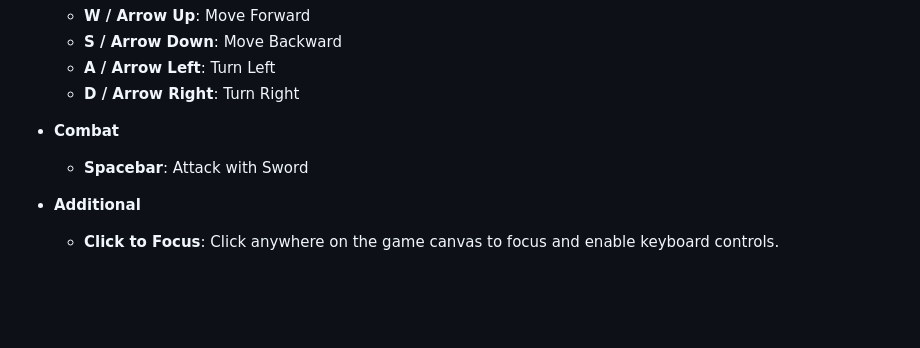
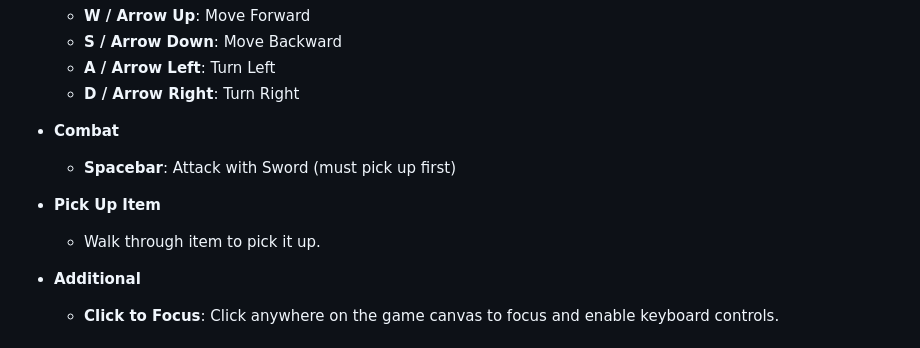
Before and after one commit to fraher/3d_maze_game, a Markdown page: README.md, the part around the change. Drawn GitHub-style; blank space fills up the shorter version.

```diff
--- a/README.md
+++ b/README.md
@@ -100,7 +100,10 @@ Master the controls to maneuver through the maze and engage enemies effectively.
   - **D / Arrow Right**: Turn Right
 
 - **Combat**
-  - **Spacebar**: Attack with Sword
+  - **Spacebar**: Attack with Sword (must pick up first)
+
+- **Pick Up Item**
+  - Walk through item to pick it up.
 
 - **Additional**
   - **Click to Focus**: Click anywhere on the game canvas to focus and enable keyboard controls.
```
